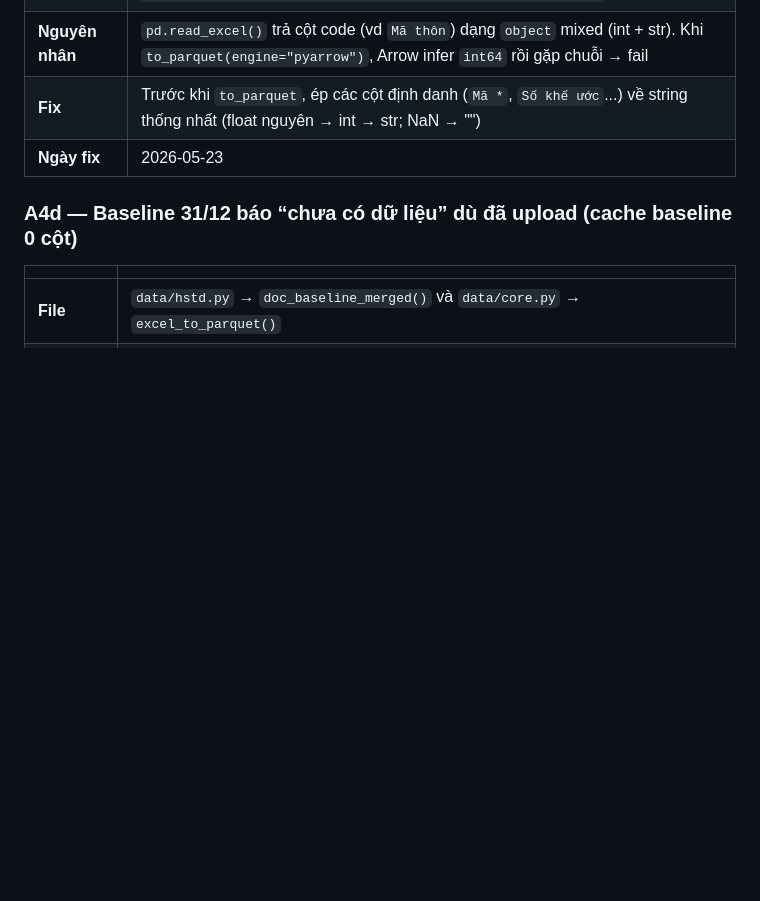
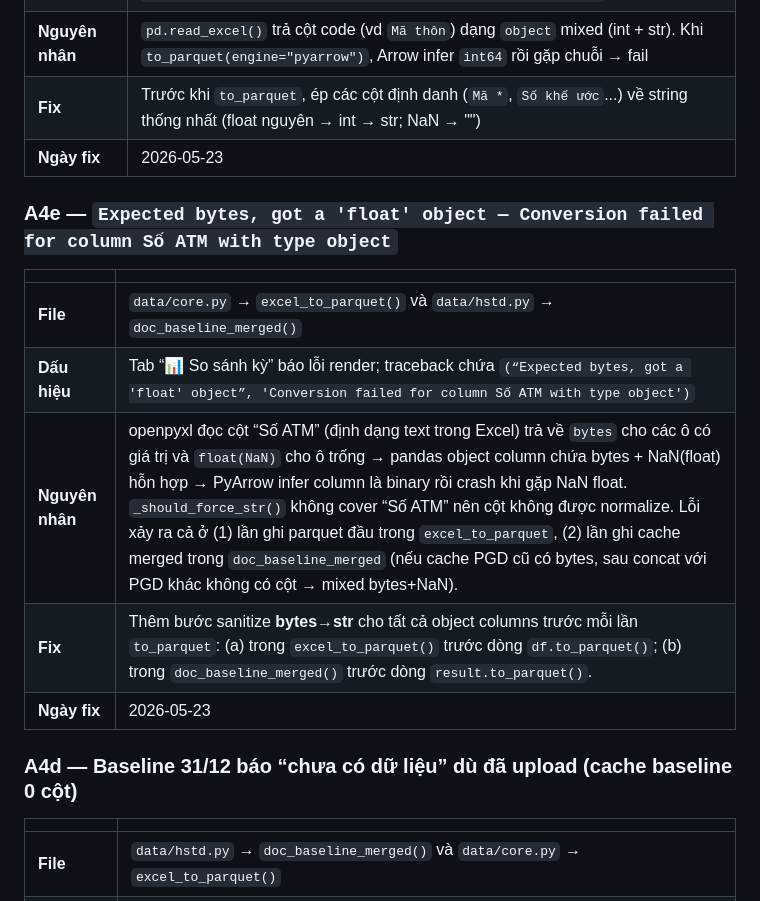
Before and after one commit to xuantruongvbsp/VBSP-SCM, a Markdown page: BUGMAP.md, the part around the change. Rendered like a GitHub page; blank space fills up the shorter version.

```diff
--- a/BUGMAP.md
+++ b/BUGMAP.md
@@ -76,6 +76,15 @@
 | **Dấu hiệu** | Upload/merge crash khi tạo cache parquet cho 1 PGD: `ArrowInvalid: Could not convert '46002612' with type str: tried to convert to int64` |
 | **Nguyên nhân** | `pd.read_excel()` trả cột code (vd `Mã thôn`) dạng `object` mixed (int + str). Khi `to_parquet(engine="pyarrow")`, Arrow infer `int64` rồi gặp chuỗi → fail |
 | **Fix** | Trước khi `to_parquet`, ép các cột định danh (`Mã *`, `Số khế ước`...) về string thống nhất (float nguyên → int → str; NaN → "") |
+| **Ngày fix** | 2026-05-23 |
+
+### A4e — `Expected bytes, got a 'float' object — Conversion failed for column Số ATM with type object`
+| | |
+|---|---|
+| **File** | `data/core.py` → `excel_to_parquet()` và `data/hstd.py` → `doc_baseline_merged()` |
+| **Dấu hiệu** | Tab “📊 So sánh kỳ” báo lỗi render; traceback chứa `(“Expected bytes, got a 'float' object”, 'Conversion failed for column Số ATM with type object')` |
+| **Nguyên nhân** | openpyxl đọc cột “Số ATM” (định dạng text trong Excel) trả về `bytes` cho các ô có giá trị và `float(NaN)` cho ô trống → pandas object column chứa bytes + NaN(float) hỗn hợp → PyArrow infer column là binary rồi crash khi gặp NaN float. `_should_force_str()` không cover “Số ATM” nên cột không được normalize. Lỗi xảy ra cả ở (1) lần ghi parquet đầu trong `excel_to_parquet`, (2) lần ghi cache merged trong `doc_baseline_merged` (nếu cache PGD cũ có bytes, sau concat với PGD khác không có cột → mixed bytes+NaN). |
+| **Fix** | Thêm bước sanitize **bytes→str** cho tất cả object columns trước mỗi lần `to_parquet`: (a) trong `excel_to_parquet()` trước dòng `df.to_parquet()`; (b) trong `doc_baseline_merged()` trước dòng `result.to_parquet()`. |
 | **Ngày fix** | 2026-05-23 |
 
 ### A4d — Baseline 31/12 báo “chưa có dữ liệu” dù đã upload (cache baseline 0 cột)
```
